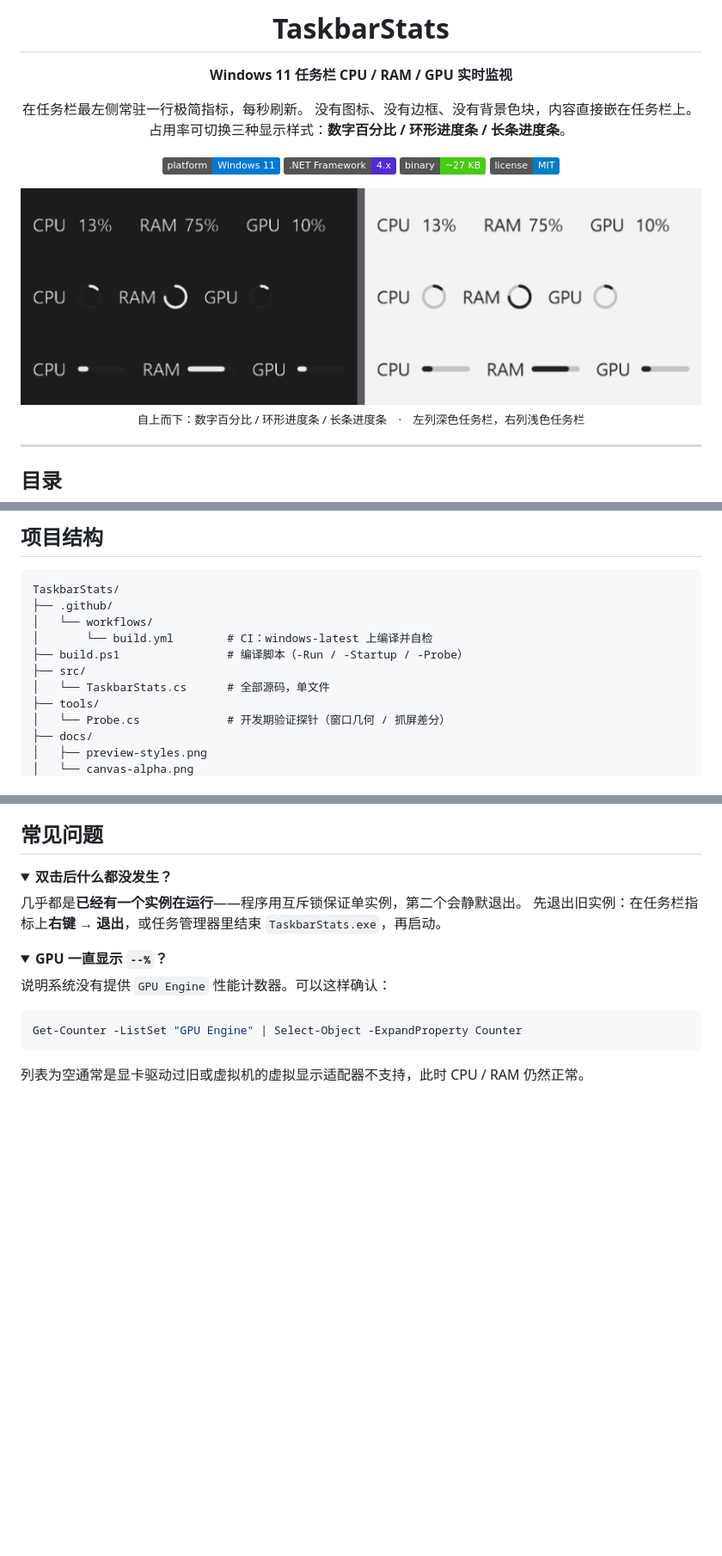
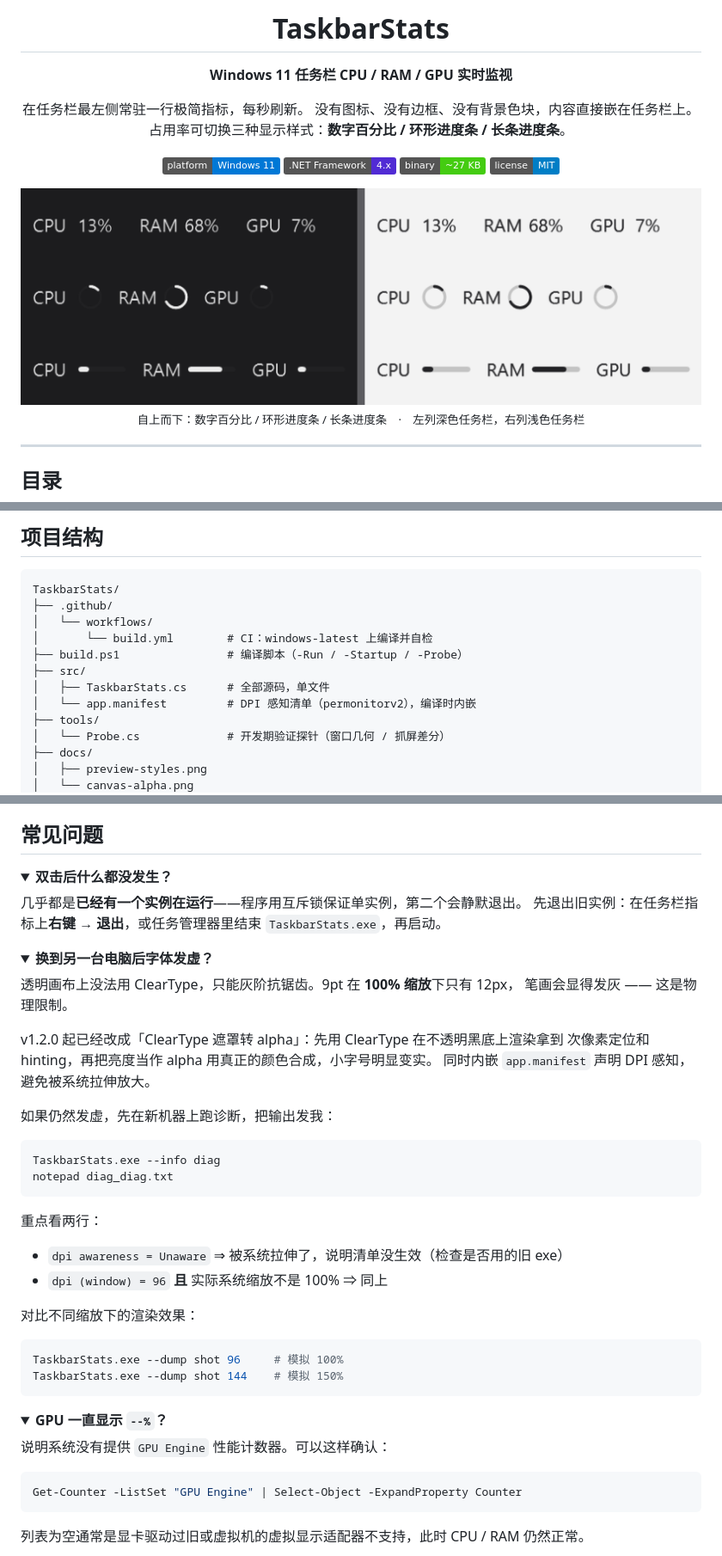
Before and after one commit to NachtNeko/TaskbarStats-Lite, a Markdown page: README.md, 3 parts joined by grey strips. Shown at 86% size. GitHub-like rendering; pictures changed too: docs/preview-styles.png; folded sections open; badges without logos; blank space fills up the shorter version.

````diff
--- a/README.md
+++ b/README.md
@@ -183,7 +183,8 @@ TaskbarStats/
 │       └── build.yml        # CI：windows-latest 上编译并自检
 ├── build.ps1                # 编译脚本（-Run / -Startup / -Probe）
 ├── src/
-│   └── TaskbarStats.cs      # 全部源码，单文件
+│   ├── TaskbarStats.cs      # 全部源码，单文件
+│   └── app.manifest         # DPI 感知清单（permonitorv2），编译时内嵌
 ├── tools/
 │   └── Probe.cs             # 开发期验证探针（窗口几何 / 抓屏差分）
 ├── docs/
@@ -227,6 +228,36 @@ C:\Windows\Microsoft.NET\Framework64\v4.0.30319\csc.exe /target:winexe /optimize
 </details>
 
 <details>
+<summary><b>换到另一台电脑后字体发虚？</b></summary>
+
+透明画布上没法用 ClearType，只能灰阶抗锯齿。9pt 在 **100% 缩放**下只有 12px，
+笔画会显得发灰 —— 这是物理限制。
+
+v1.2.0 起已经改成「ClearType 遮罩转 alpha」：先用 ClearType 在不透明黑底上渲染拿到
+次像素定位和 hinting，再把亮度当作 alpha 用真正的颜色合成，小字号明显变实。
+同时内嵌 `app.manifest` 声明 DPI 感知，避免被系统拉伸放大。
+
+如果仍然发虚，先在新机器上跑诊断，把输出发我：
+
+```powershell
+TaskbarStats.exe --info diag
+notepad diag_diag.txt
+```
+
+重点看两行：
+
+- `dpi awareness = Unaware` ⇒ 被系统拉伸了，说明清单没生效（检查是否用的旧 exe）
+- `dpi (window) = 96` **且** 实际系统缩放不是 100% ⇒ 同上
+
+对比不同缩放下的渲染效果：
+
+```powershell
+TaskbarStats.exe --dump shot 96     # 模拟 100%
+TaskbarStats.exe --dump shot 144    # 模拟 150%
+```
+</details>
+
+<details>
 <summary><b>GPU 一直显示 <code>--%</code>？</b></summary>
 
 说明系统没有提供 `GPU Engine` 性能计数器。可以这样确认：
````
Also changed, not shown: CHANGELOG.md (+26 -0 lines), docs/canvas-alpha.png, 3 other files.
